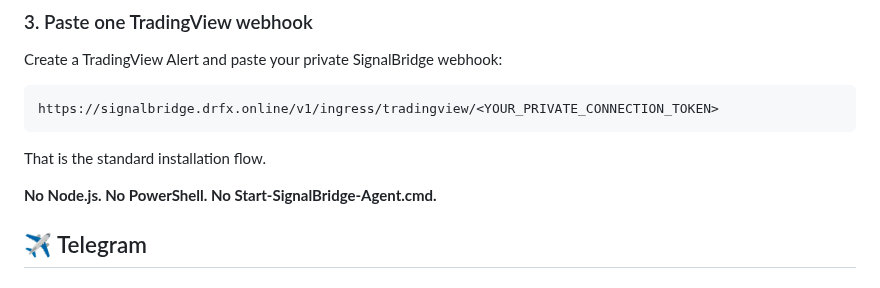
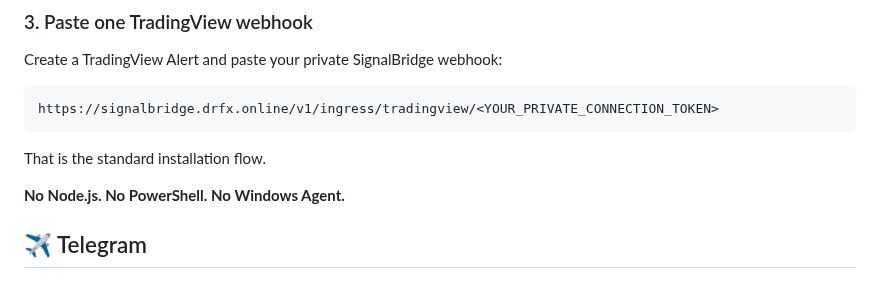
Before and after one commit to drfxai/Signal-Bridge, a Markdown page: README.md, the part around the change. GitHub-like rendering.

Commit message:
docs: keep V3 install language product-facing

```diff
--- a/README.md
+++ b/README.md
@@ -94,7 +94,7 @@ https://signalbridge.drfx.online/v1/ingress/tradingview/<YOUR_PRIVATE_CONNECTION
 
 That is the standard installation flow.
 
-**No Node.js. No PowerShell. No Start-SignalBridge-Agent.cmd.**
+**No Node.js. No PowerShell. No Windows Agent.**
 
 ## ✈️ Telegram
 
```
